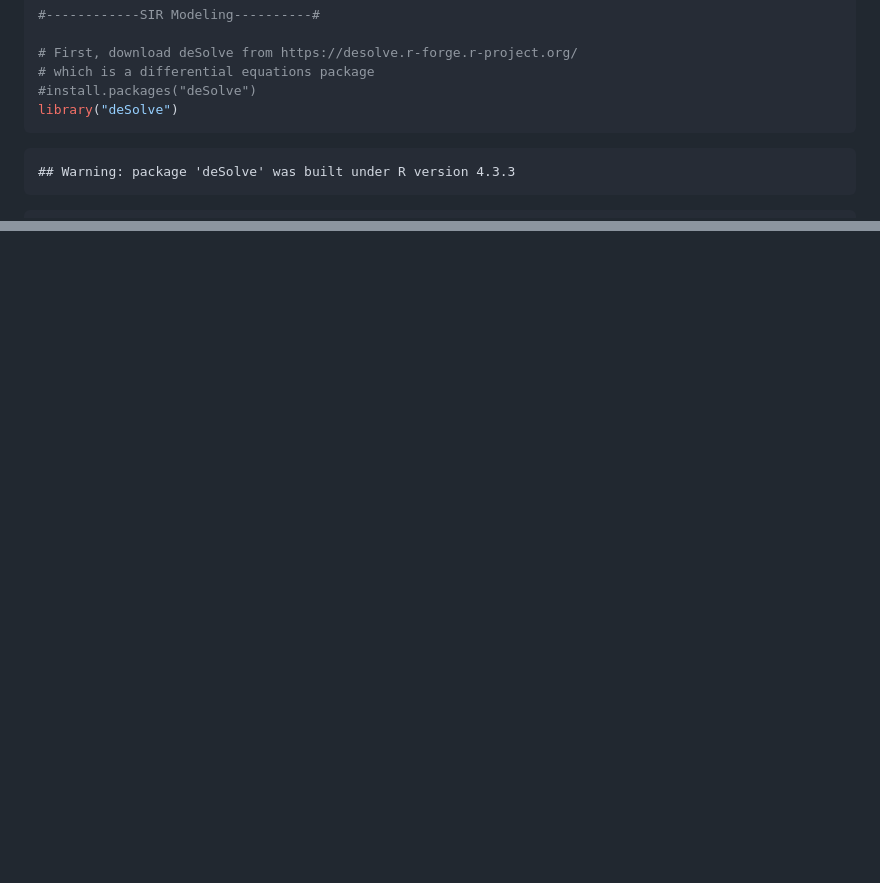
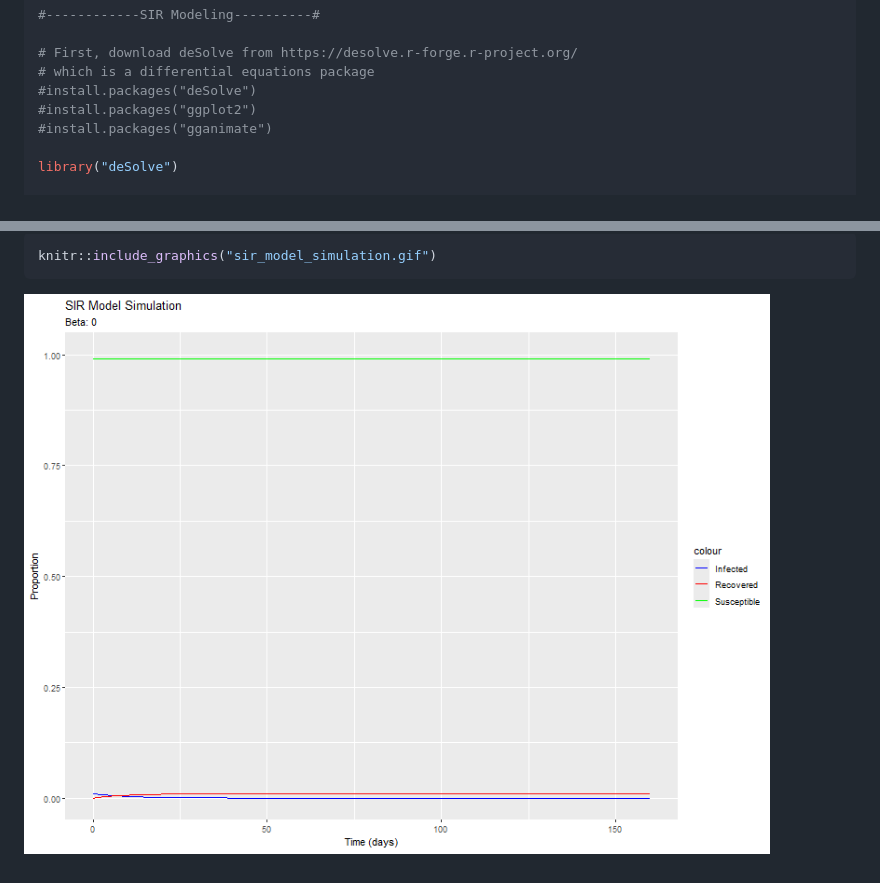
Before and after one commit to bereaetherton/NetworkWorkshopAPS2024, a Markdown page: 5. Epidemic Networks in R by Berea Etherton and Jacobo Robledo/README.md, 2 parts joined by grey strips. Rendered like a GitHub page; pictures changed too: 5. Epidemic Networks in R by Berea Etherton and Jacobo Robledo/sir_model_simulation.gif (added); blank space fills up the shorter version.

````diff
--- a/5. Epidemic Networks in R by Berea Etherton and Jacobo Robledo/README.md
+++ b/5. Epidemic Networks in R by Berea Etherton and Jacobo Robledo/README.md
@@ -23,12 +23,11 @@ Jacobo Robledo
 # First, download deSolve from https://desolve.r-forge.r-project.org/
 # which is a differential equations package
 #install.packages("deSolve")
+#install.packages("ggplot2")
+#install.packages("gganimate")
+
 library("deSolve")
-```
 
-    ## Warning: package 'deSolve' was built under R version 4.3.3
-
-``` r
 # Define the SIR model function
 sir_model <- function(time, state, parameters) {
   with(as.list(c(state, parameters)), {
@@ -123,0 +192,5 @@ analyze their structure.
+``` r
+knitr::include_graphics("sir_model_simulation.gif")
+```
+
+![](sir_model_simulation.gif)<!-- -->
````
Also changed, not shown: other parts of 5. Epidemic Networks in R by Berea Etherton and Jacobo Robledo/README.md (+70 -1 lines), 5 other files.
